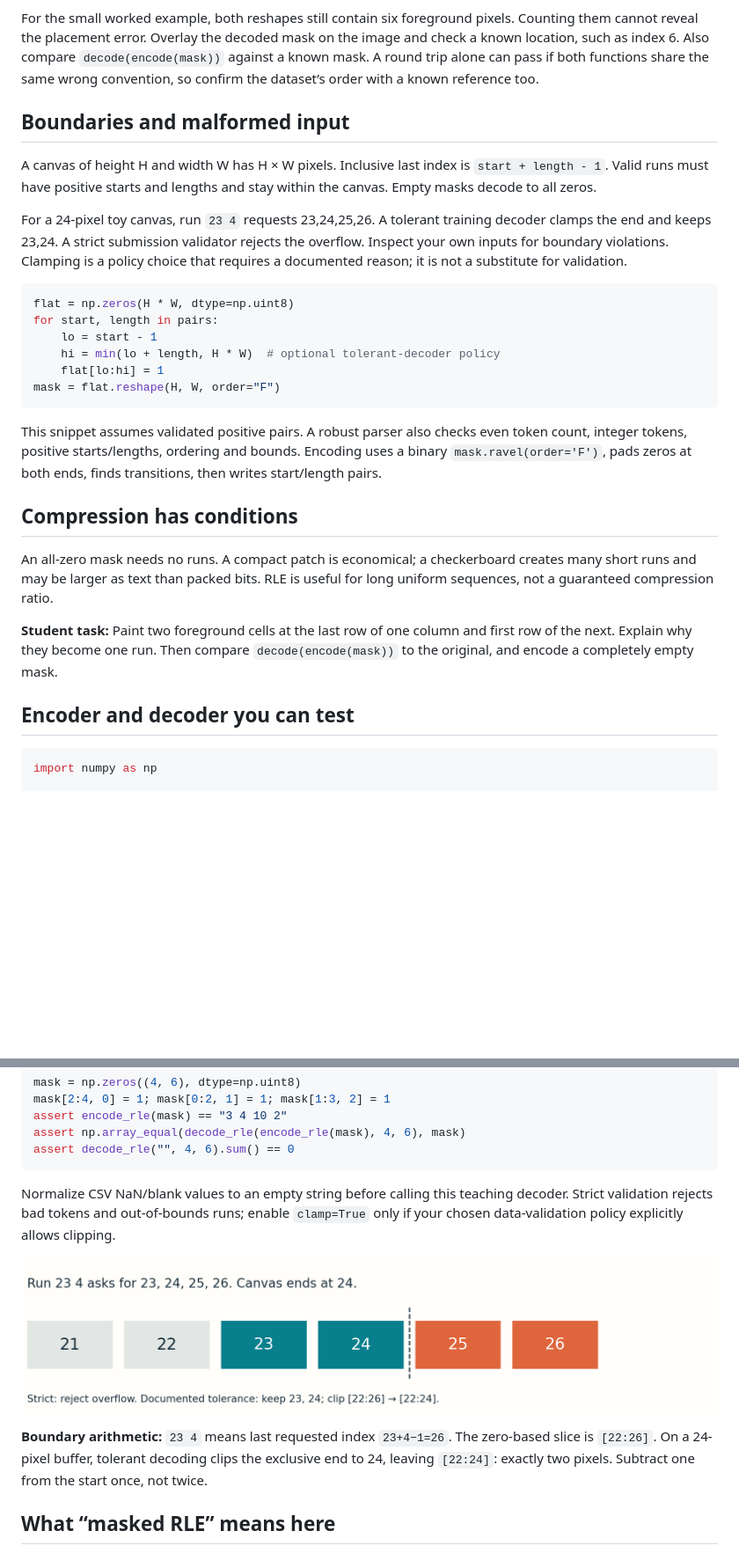
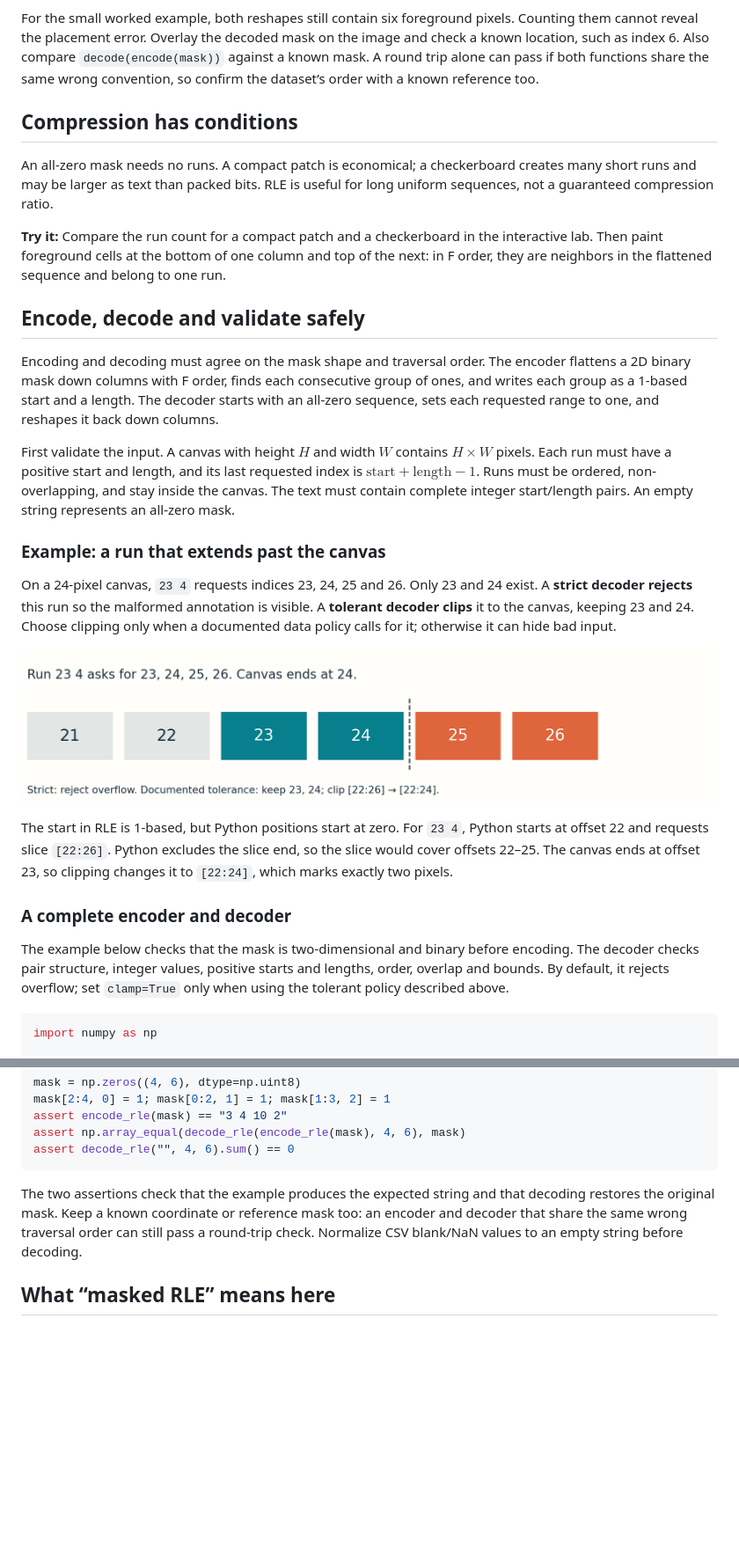
Before and after one commit to manyakaistha/DLGenAI-26T3, a Markdown page: docs/live_session_materials/03_rle.md, 2 parts joined by grey strips. Shown at 88% size. Rendered like a GitHub page; blank space fills up the shorter version.

Commit message:
Group RLE compression and validation lessons

````diff
--- a/docs/live_session_materials/03_rle.md
+++ b/docs/live_session_materials/03_rle.md
@@ -101,30 +101,29 @@ Read the three panels from top to bottom:
 
 For the small worked example, both reshapes still contain six foreground pixels. Counting them cannot reveal the placement error. Overlay the decoded mask on the image and check a known location, such as index 6. Also compare `decode(encode(mask))` against a known mask. A round trip alone can pass if both functions share the same wrong convention, so confirm the dataset’s order with a known reference too.
 
-## Boundaries and malformed input
-
-A canvas of height H and width W has H × W pixels. Inclusive last index is `start + length - 1`. Valid runs must have positive starts and lengths and stay within the canvas. Empty masks decode to all zeros.
-
-For a 24-pixel toy canvas, run `23 4` requests 23,24,25,26. A tolerant training decoder clamps the end and keeps 23,24. A strict submission validator rejects the overflow. Inspect your own inputs for boundary violations. Clamping is a policy choice that requires a documented reason; it is not a substitute for validation.
-
-```python
-flat = np.zeros(H * W, dtype=np.uint8)
-for start, length in pairs:
-    lo = start - 1
-    hi = min(lo + length, H * W)  # optional tolerant-decoder policy
-    flat[lo:hi] = 1
-mask = flat.reshape(H, W, order="F")
-```
-
-This snippet assumes validated positive pairs. A robust parser also checks even token count, integer tokens, positive starts/lengths, ordering and bounds. Encoding uses a binary `mask.ravel(order='F')`, pads zeros at both ends, finds transitions, then writes start/length pairs.
-
 ## Compression has conditions
 
 An all-zero mask needs no runs. A compact patch is economical; a checkerboard creates many short runs and may be larger as text than packed bits. RLE is useful for long uniform sequences, not a guaranteed compression ratio.
 
-**Student task:** Paint two foreground cells at the last row of one column and first row of the next. Explain why they become one run. Then compare `decode(encode(mask))` to the original, and encode a completely empty mask.
+**Try it:** Compare the run count for a compact patch and a checkerboard in the interactive lab. Then paint foreground cells at the bottom of one column and top of the next: in F order, they are neighbors in the flattened sequence and belong to one run.
 
-## Encoder and decoder you can test
+## Encode, decode and validate safely
+
+Encoding and decoding must agree on the mask shape and traversal order. The encoder flattens a 2D binary mask down columns with F order, finds each consecutive group of ones, and writes each group as a 1-based start and a length. The decoder starts with an all-zero sequence, sets each requested range to one, and reshapes it back down columns.
+
+First validate the input. A canvas with height $H$ and width $W$ contains $H\times W$ pixels. Each run must have a positive start and length, and its last requested index is $\text{start}+\text{length}-1$. Runs must be ordered, non-overlapping, and stay inside the canvas. The text must contain complete integer start/length pairs. An empty string represents an all-zero mask.
+
+### Example: a run that extends past the canvas
+
+On a 24-pixel canvas, `23 4` requests indices 23, 24, 25 and 26. Only 23 and 24 exist. A **strict decoder rejects** this run so the malformed annotation is visible. A **tolerant decoder clips** it to the canvas, keeping 23 and 24. Choose clipping only when a documented data policy calls for it; otherwise it can hide bad input.
+
+![Strict validation rejects an overflowing run while tolerant decoding clips it](figures/rle_boundary.png)
+
+The start in RLE is 1-based, but Python positions start at zero. For `23 4`, Python starts at offset 22 and requests slice `[22:26]`. Python excludes the slice end, so the slice would cover offsets 22–25. The canvas ends at offset 23, so clipping changes it to `[22:24]`, which marks exactly two pixels.
+
+### A complete encoder and decoder
+
+The example below checks that the mask is two-dimensional and binary before encoding. The decoder checks pair structure, integer values, positive starts and lengths, order, overlap and bounds. By default, it rejects overflow; set `clamp=True` only when using the tolerant policy described above.
 
 ```python
 import numpy as np
@@ -161,11 +160,7 @@ assert np.array_equal(decode_rle(encode_rle(mask), 4, 6), mask)
 assert decode_rle("", 4, 6).sum() == 0
 ```
 
-Normalize CSV NaN/blank values to an empty string before calling this teaching decoder. Strict validation rejects bad tokens and out-of-bounds runs; enable `clamp=True` only if your chosen data-validation policy explicitly allows clipping.
-
-![Strict validation versus clipping on a tiny canvas](figures/rle_boundary.png)
-
-**Boundary arithmetic:** `23 4` means last requested index `23+4−1=26`. The zero-based slice is `[22:26]`. On a 24-pixel buffer, tolerant decoding clips the exclusive end to 24, leaving `[22:24]`: exactly two pixels. Subtract one from the start once, not twice.
+The two assertions check that the example produces the expected string and that decoding restores the original mask. Keep a known coordinate or reference mask too: an encoder and decoder that share the same wrong traversal order can still pass a round-trip check. Normalize CSV blank/NaN values to an empty string before decoding.
 
 ## What “masked RLE” means here
 
````
